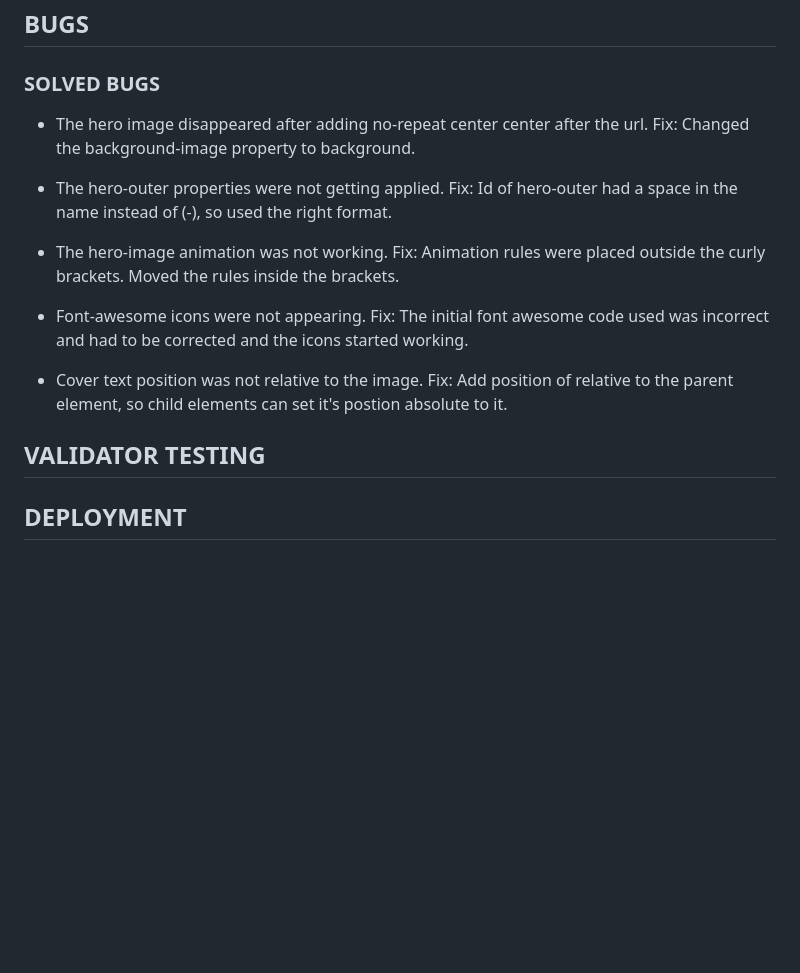
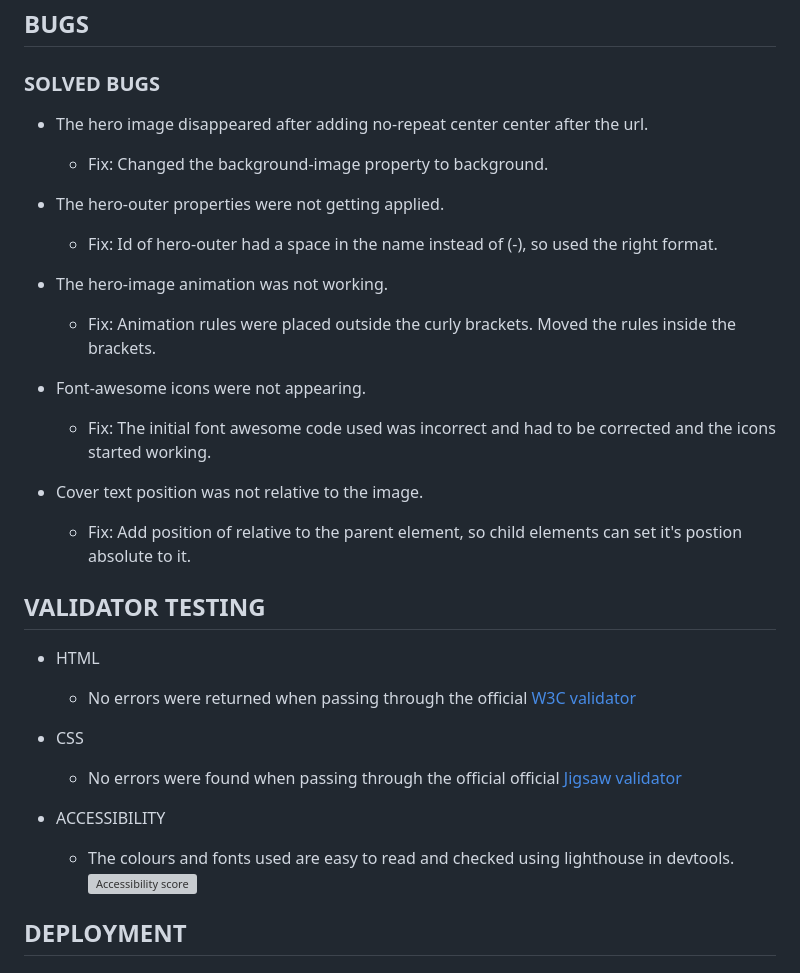
Before and after one commit to md-ash-dot/peak-district-animal-shelter, a Markdown page: READMEA.md, the part around the change. GitHub-like rendering; blank space fills up the shorter version; grey boxes are pictures that could not be loaded.

Commit message:
Add validator testing to readme

```diff
--- a/READMEA.md
+++ b/READMEA.md
@@ -80,21 +80,31 @@ Users of this webiste will be able to find out about what we do for animals, how
 ### SOLVED BUGS
 
 - The hero image disappeared after adding no-repeat center center after the url.
-  Fix: Changed the background-image property to background.
+  - Fix: Changed the background-image property to background.
 
 - The hero-outer properties were not getting applied.
-  Fix: Id of hero-outer had a space in the name instead of (-), so used the right format.
+  - Fix: Id of hero-outer had a space in the name instead of (-), so used the right format.
 
 - The hero-image animation was not working.
-  Fix: Animation rules were placed outside the curly brackets. Moved the rules inside the brackets.
+  - Fix: Animation rules were placed outside the curly brackets. Moved the rules inside the brackets.
 
 - Font-awesome icons were not appearing.
-  Fix: The initial font awesome code used was incorrect and had to be corrected and the icons started working.
+  - Fix: The initial font awesome code used was incorrect and had to be corrected and the icons started working.
 
 - Cover text position was not relative to the image.
-  Fix: Add position of relative to the parent element, so child elements can set it's postion absolute to it.
+  - Fix: Add position of relative to the parent element, so child elements can set it's postion absolute to it.
 
 ## VALIDATOR TESTING
+
+- HTML
+  - No errors were returned when passing through the official [W3C validator](https://validator.w3.org/)
+
+- CSS
+  - No errors were found when passing through the official official [Jigsaw validator](https://jigsaw.w3.org/css-validator/)
+
+- ACCESSIBILITY
+  - The colours and fonts used are easy to read and checked using lighthouse in devtools.
+![Accessibility score](/assets/images/)
 
 ## DEPLOYMENT
 
```
